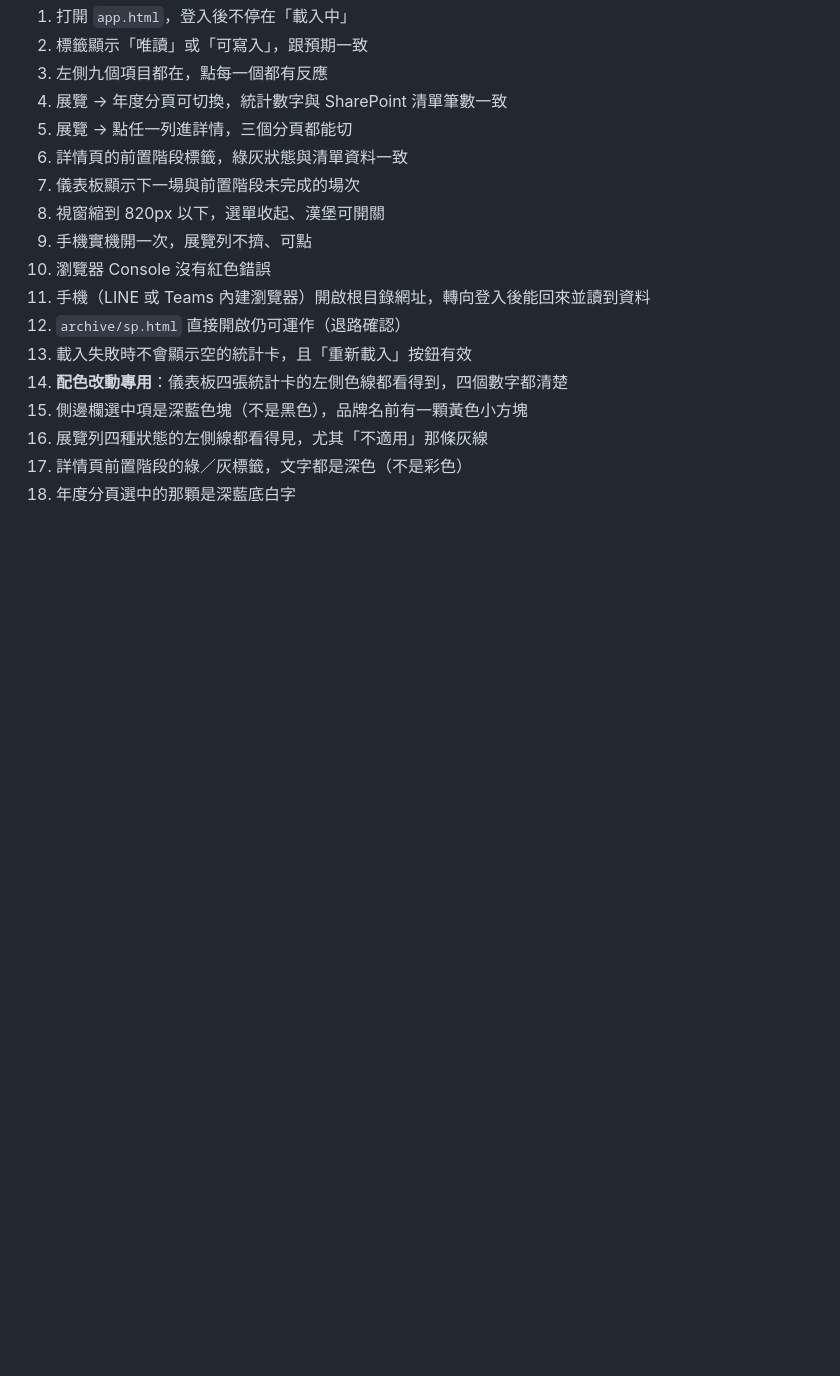
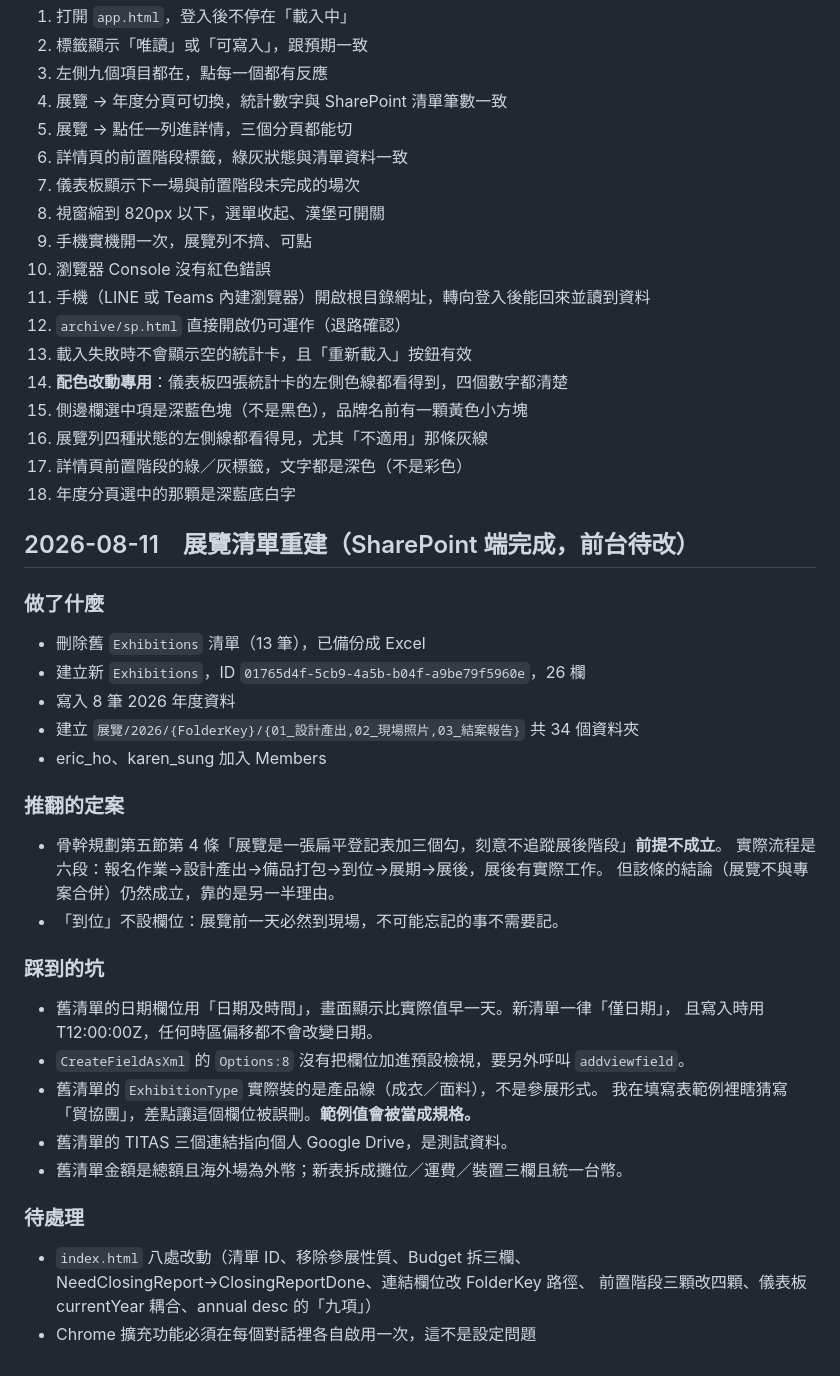
Before and after one commit to yulunyeh0731/yulunyeh0731.github.io, a Markdown page: DEVLOG.md, the part around the change. GitHub-like rendering; blank space fills up the shorter version.

Commit message:
Update DEVLOG.md
DEVLOG：展覽清單重建完成（SharePoint 端）

- 記錄舊 Exhibitions 刪除與新清單建立（26 欄，新 ID）
- 記錄推翻骨幹規劃第五節第 4 條的前提：展覽有六段流程，不是扁平登記表
- 記錄四個坑：日期時區、addviewfield、範例值被當規格、舊清單幣別與總額
- 列出 index.html 八處待改

```diff
--- a/DEVLOG.md
+++ b/DEVLOG.md
@@ -504,3 +504,33 @@ Claude 的第一次修正是為那份檔案在骨幹規劃和 Instructions 各
 16. 展覽列四種狀態的左側線都看得見，尤其「不適用」那條灰線
 17. 詳情頁前置階段的綠／灰標籤，文字都是深色（不是彩色）
 18. 年度分頁選中的那顆是深藍底白字
+
+## 2026-08-11　展覽清單重建（SharePoint 端完成，前台待改）
+
+### 做了什麼
+- 刪除舊 `Exhibitions` 清單（13 筆），已備份成 Excel
+- 建立新 `Exhibitions`，ID `01765d4f-5cb9-4a5b-b04f-a9be79f5960e`，26 欄
+- 寫入 8 筆 2026 年度資料
+- 建立 `展覽/2026/{FolderKey}/{01_設計產出,02_現場照片,03_結案報告}` 共 34 個資料夾
+- eric_ho、karen_sung 加入 Members
+
+### 推翻的定案
+- 骨幹規劃第五節第 4 條「展覽是一張扁平登記表加三個勾，刻意不追蹤展後階段」**前提不成立**。
+  實際流程是六段：報名作業→設計產出→備品打包→到位→展期→展後，展後有實際工作。
+  但該條的結論（展覽不與專案合併）仍然成立，靠的是另一半理由。
+- 「到位」不設欄位：展覽前一天必然到現場，不可能忘記的事不需要記。
+
+### 踩到的坑
+- 舊清單的日期欄位用「日期及時間」，畫面顯示比實際值早一天。新清單一律「僅日期」，
+  且寫入時用 T12:00:00Z，任何時區偏移都不會改變日期。
+- `CreateFieldAsXml` 的 `Options:8` 沒有把欄位加進預設檢視，要另外呼叫 `addviewfield`。
+- 舊清單的 `ExhibitionType` 實際裝的是產品線（成衣／面料），不是參展形式。
+  我在填寫表範例裡瞎猜寫「貿協團」，差點讓這個欄位被誤刪。**範例值會被當成規格。**
+- 舊清單的 TITAS 三個連結指向個人 Google Drive，是測試資料。
+- 舊清單金額是總額且海外場為外幣；新表拆成攤位／運費／裝置三欄且統一台幣。
+
+### 待處理
+- `index.html` 八處改動（清單 ID、移除參展性質、Budget 拆三欄、
+  NeedClosingReport→ClosingReportDone、連結欄位改 FolderKey 路徑、
+  前置階段三顆改四顆、儀表板 currentYear 耦合、annual desc 的「九項」）
+- Chrome 擴充功能必須在每個對話裡各自啟用一次，這不是設定問題
```
